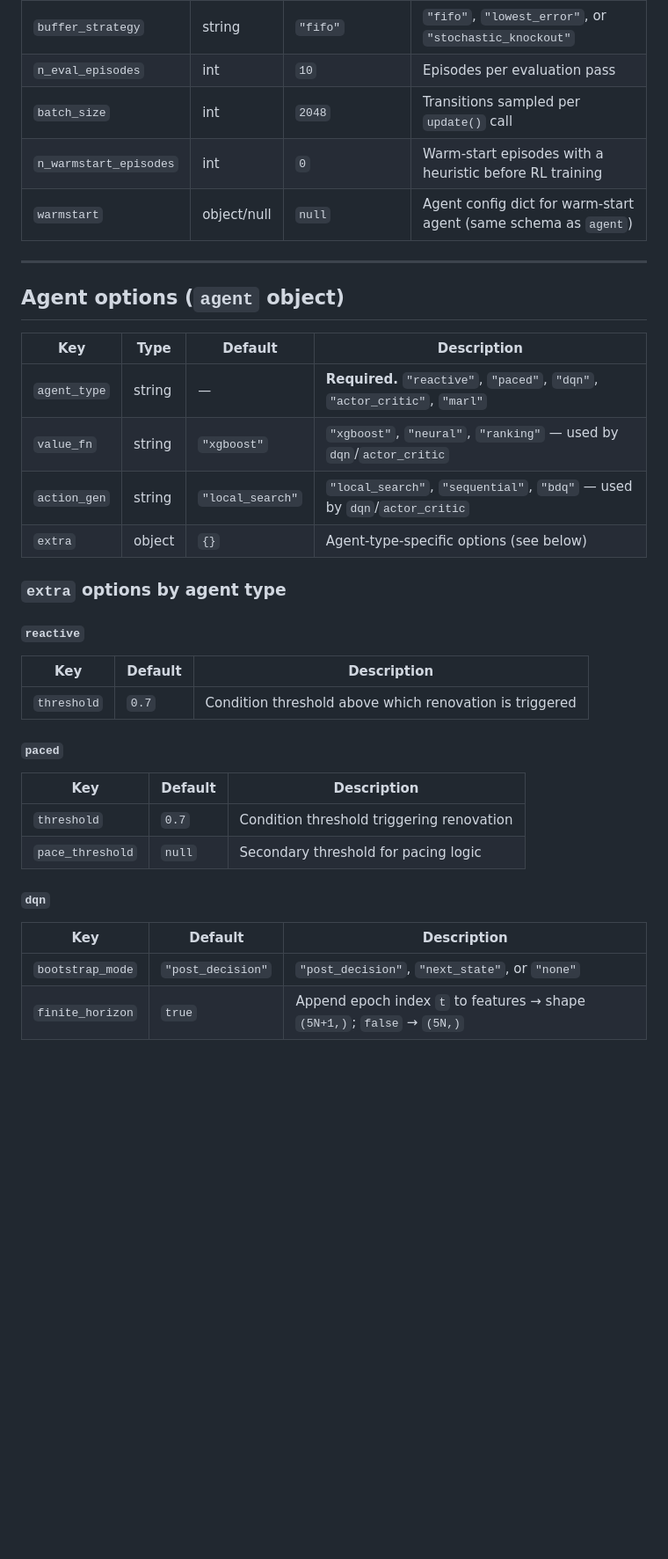
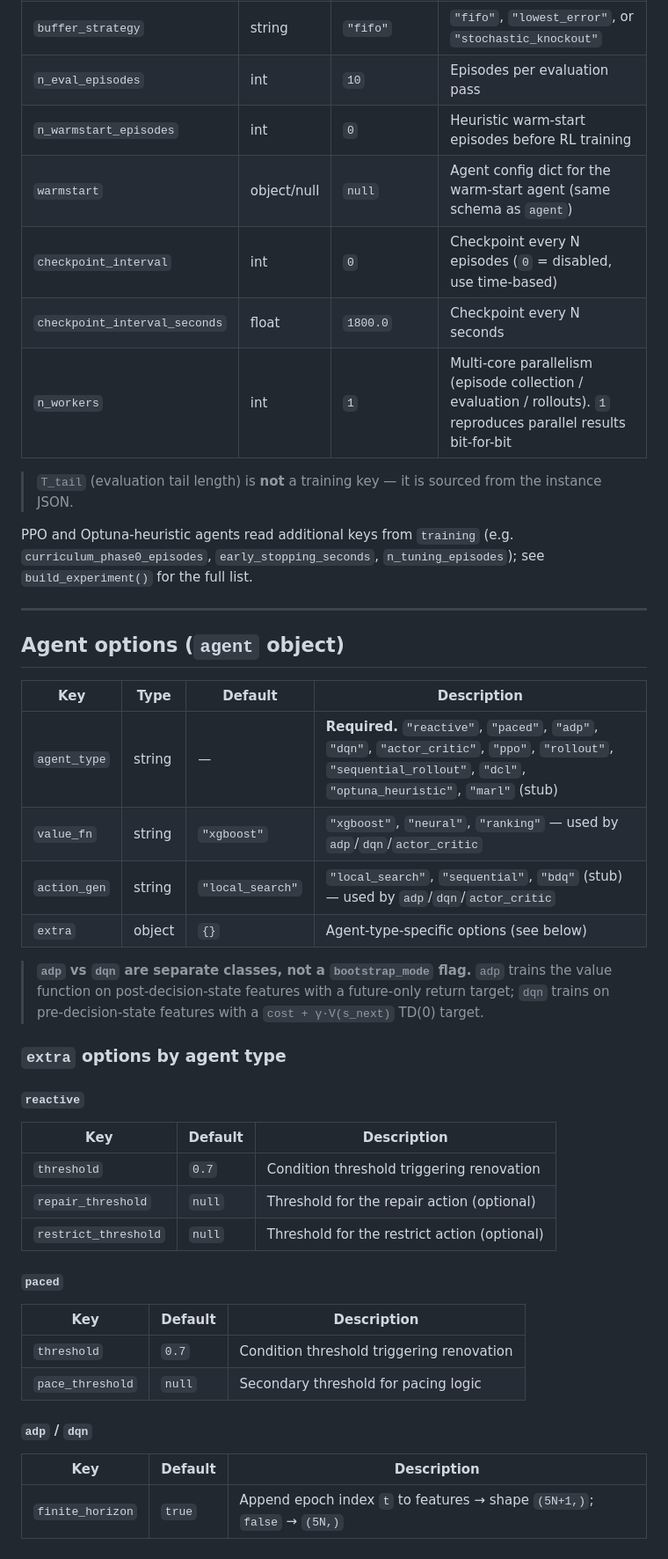
Before and after one commit to rrbosch/dynamic-renovation-scheduling, a Markdown page: experiments/configs_reference.md, the part around one of its changes. Shown at 88% size. Drawn GitHub-style; blank space fills up the shorter version.

```diff
--- a/experiments/configs_reference.md
+++ b/experiments/configs_reference.md
@@ -31,9 +33,17 @@ The JSON is loaded by `ExperimentConfig.from_json()` / `from_file()` in `experim
 | `buffer_capacity` | int | `200_000` | Max transitions in replay buffer |
 | `buffer_strategy` | string | `"fifo"` | `"fifo"`, `"lowest_error"`, or `"stochastic_knockout"` |
 | `n_eval_episodes` | int | `10` | Episodes per evaluation pass |
-| `batch_size` | int | `2048` | Transitions sampled per `update()` call |
-| `n_warmstart_episodes` | int | `0` | Warm-start episodes with a heuristic before RL training |
-| `warmstart` | object/null | `null` | Agent config dict for warm-start agent (same schema as `agent`) |
+| `n_warmstart_episodes` | int | `0` | Heuristic warm-start episodes before RL training |
+| `warmstart` | object/null | `null` | Agent config dict for the warm-start agent (same schema as `agent`) |
+| `checkpoint_interval` | int | `0` | Checkpoint every N episodes (`0` = disabled, use time-based) |
+| `checkpoint_interval_seconds` | float | `1800.0` | Checkpoint every N seconds |
+| `n_workers` | int | `1` | Multi-core parallelism (episode collection / evaluation / rollouts). `1` reproduces parallel results bit-for-bit |
+
+> `T_tail` (evaluation tail length) is **not** a training key — it is sourced from the instance JSON.
+
+PPO and Optuna-heuristic agents read additional keys from `training` (e.g.
+`curriculum_phase0_episodes`, `early_stopping_seconds`, `n_tuning_episodes`); see
+`build_experiment()` for the full list.
 
 ---
 
@@ -41,17 +51,23 @@ The JSON is loaded by `ExperimentConfig.from_json()` / `from_file()` in `experim
 
 | Key | Type | Default | Description |
 |---|---|---|---|
-| `agent_type` | string | — | **Required.** `"reactive"`, `"paced"`, `"dqn"`, `"actor_critic"`, `"marl"` |
-| `value_fn` | string | `"xgboost"` | `"xgboost"`, `"neural"`, `"ranking"` — used by `dqn`/`actor_critic` |
-| `action_gen` | string | `"local_search"` | `"local_search"`, `"sequential"`, `"bdq"` — used by `dqn`/`actor_critic` |
+| `agent_type` | string | — | **Required.** `"reactive"`, `"paced"`, `"adp"`, `"dqn"`, `"actor_critic"`, `"ppo"`, `"rollout"`, `"sequential_rollout"`, `"dcl"`, `"optuna_heuristic"`, `"marl"` (stub) |
+| `value_fn` | string | `"xgboost"` | `"xgboost"`, `"neural"`, `"ranking"` — used by `adp`/`dqn`/`actor_critic` |
+| `action_gen` | string | `"local_search"` | `"local_search"`, `"sequential"`, `"bdq"` (stub) — used by `adp`/`dqn`/`actor_critic` |
 | `extra` | object | `{}` | Agent-type-specific options (see below) |
+
+> **`adp` vs `dqn` are separate classes, not a `bootstrap_mode` flag.** `adp` trains the value
+> function on post-decision-state features with a future-only return target; `dqn` trains on
+> pre-decision-state features with a `cost + γ·V(s_next)` TD(0) target.
 
 ### `extra` options by agent type
 
 #### `reactive`
 | Key | Default | Description |
 |---|---|---|
-| `threshold` | `0.7` | Condition threshold above which renovation is triggered |
+| `threshold` | `0.7` | Condition threshold triggering renovation |
+| `repair_threshold` | `null` | Threshold for the repair action (optional) |
+| `restrict_threshold` | `null` | Threshold for the restrict action (optional) |
 
 #### `paced`
 | Key | Default | Description |
@@ -59,10 +75,9 @@ The JSON is loaded by `ExperimentConfig.from_json()` / `from_file()` in `experim
 | `threshold` | `0.7` | Condition threshold triggering renovation |
 | `pace_threshold` | `null` | Secondary threshold for pacing logic |
 
-#### `dqn`
+#### `adp` / `dqn`
 | Key | Default | Description |
 |---|---|---|
-| `bootstrap_mode` | `"post_decision"` | `"post_decision"`, `"next_state"`, or `"none"` |
 | `finite_horizon` | `true` | Append epoch index `t` to features → shape `(5N+1,)`; `false` → `(5N,)` |
 
 #### `actor_critic`
```
Also changed, not shown: other parts of experiments/configs_reference.md (+68 -26 lines), README.md (+1 -1 lines).
